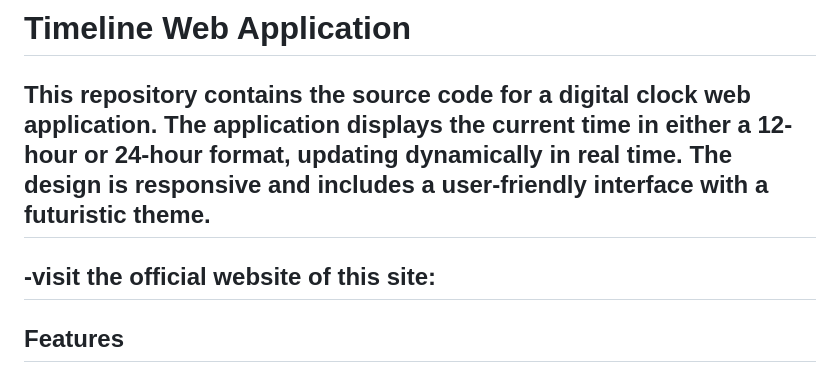
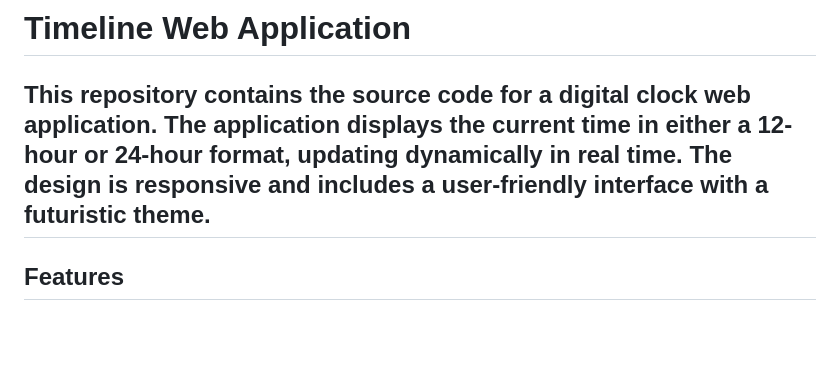
Before and after one commit to arpanrijal/timeline, a Markdown page: README.md, the part around the change. Drawn GitHub-style; blank space fills up the shorter version.

```diff
--- a/README.md
+++ b/README.md
@@ -1,8 +1,6 @@
 # Timeline Web Application
 
 This repository contains the source code for a **digital clock web application**. The application displays the current time in either a 12-hour or 24-hour format, updating dynamically in real time. The design is responsive and includes a user-friendly interface with a futuristic theme.
----
-**-visit the official website of this site:**
 ---
 ## Features
 
```
